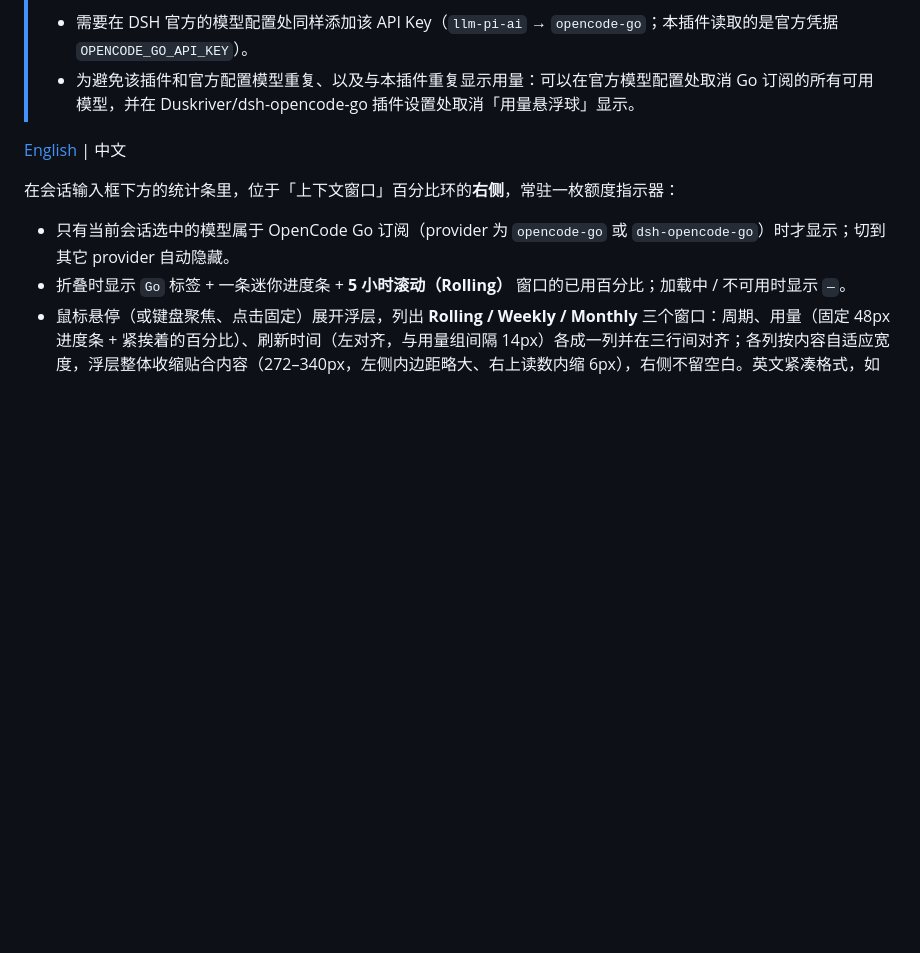
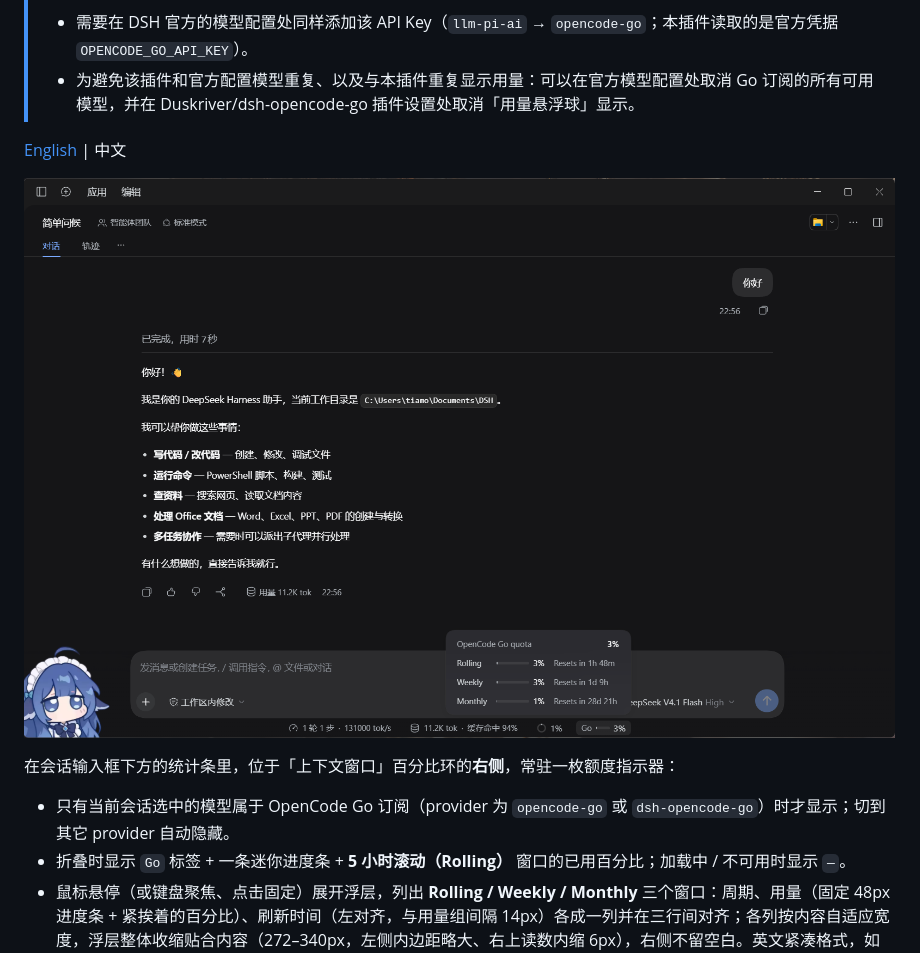
Before and after one commit to tiamo-Li/dsh-opencode-go-quota, a Markdown page: README.md, the part around the change. Drawn GitHub-style; pictures changed too: docs/assets/panel.png (added); blank space fills up the shorter version.

```diff
--- a/README.md
+++ b/README.md
@@ -8,6 +8,8 @@
 > - 为避免该插件和官方配置模型重复、以及与本插件重复显示用量：可以在官方模型配置处取消 Go 订阅的所有可用模型，并在 Duskriver/dsh-opencode-go 插件设置处取消「用量悬浮球」显示。
 
 [English](./README.en.md) | 中文
+
+![额度指示器效果：会话底部显示 Go 与五小时百分比，悬停展开 Rolling / Weekly / Monthly](./docs/assets/panel.png)
 
 在会话输入框下方的统计条里，位于「上下文窗口」百分比环的**右侧**，常驻一枚额度指示器：
 
```
Also changed, not shown: README.en.md (+2 -0 lines).
